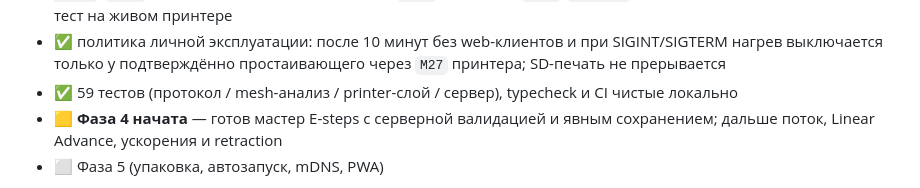
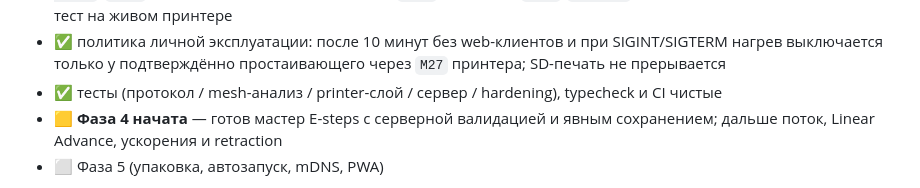
Before and after one commit to SIIINDev/3DTune, a Markdown page: docs/PLAN.md, the part around the change. Rendered like a GitHub page.

```diff
--- a/docs/PLAN.md
+++ b/docs/PLAN.md
@@ -436,7 +436,7 @@ PID стола — после Фазы 3/прошивки.
   `M503`/`M420 V1`. Остался обязательный power-cycle тест на живом принтере
 - ✅ политика личной эксплуатации: после 10 минут без web-клиентов и при SIGINT/SIGTERM нагрев
   выключается только у подтверждённо простаивающего через `M27` принтера; SD-печать не прерывается
-- ✅ 59 тестов (протокол / mesh-анализ / printer-слой / сервер), typecheck и CI чистые локально
+- ✅ тесты (протокол / mesh-анализ / printer-слой / сервер / hardening), typecheck и CI чистые
 - 🟨 **Фаза 4 начата** — готов мастер E-steps с серверной валидацией и явным сохранением;
   дальше поток, Linear Advance, ускорения и retraction
 - ⬜ Фаза 5 (упаковка, автозапуск, mDNS, PWA)
```
Also changed, not shown: README.md (+4 -3 lines).
